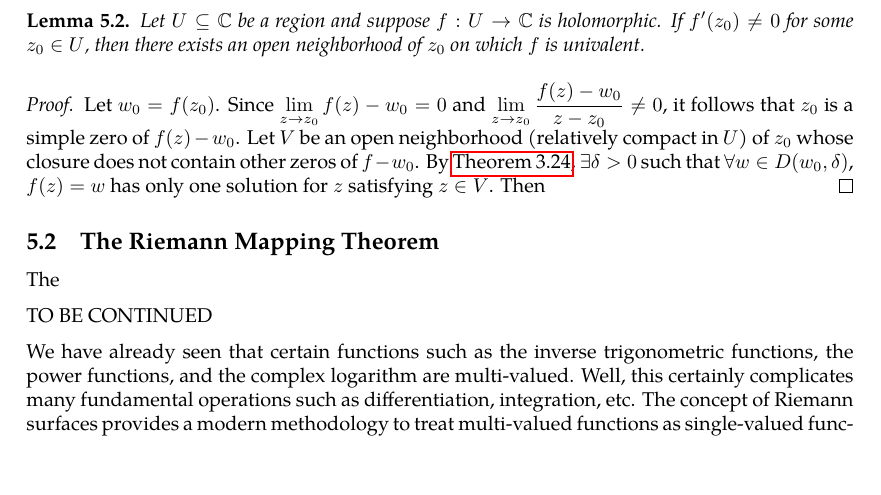
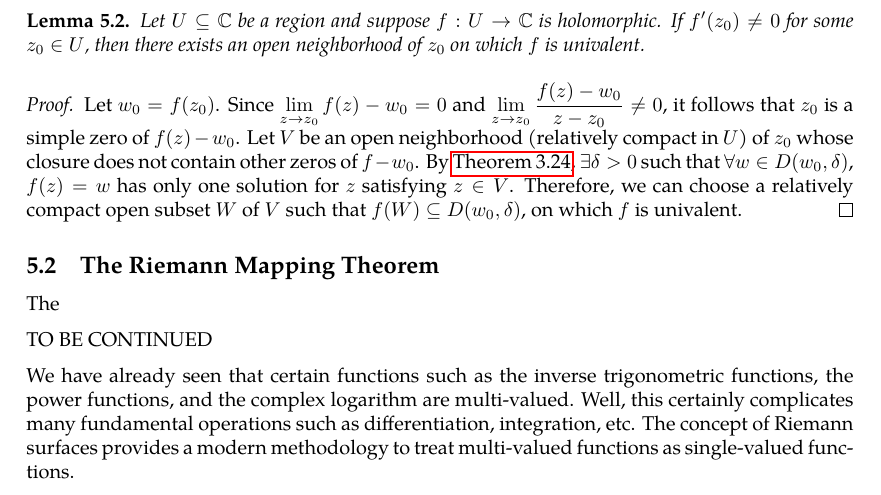
Before and after one commit to slipperking/complex-analysis-latex, a LaTeX document (main.tex): part of page 110 of 111, cut so that both start at the same text, the shorter picture padded with empty space. Compiled offline with pdfLaTeX.

Commit message:
overleaf_to_git (Tue Jul 15 14:39:35 2025 -0700): update main.tex from r17811 to r17813

```diff
--- a/main.tex
+++ b/main.tex
@@ -2789,7 +2789,7 @@ Conversely, we have the following statement on local univalence.
     Let \(U\subseteq\mathbb{C}\) be a region and suppose \(f:U\to\mathbb{C}\) is holomorphic. If \(f'\qty(z_0)\neq0\) for some \(z_0\in U\), then there exists an open neighborhood of \(z_0\) on which \(f\) is univalent.
 \end{lemma}
 \begin{proof}
-    Let \(w_0=f\qty(z_0)\). Since \(\lim_{z\to z_0}f(z)-w_0=0\) and \(\lim_{z\to z_0}\frac{f(z)-w_0}{z-z_0}\neq0\), it follows that \(z_0\) is a simple zero of \(f(z)-w_0\). Let \(V\) be an open neighborhood (relatively compact in \(U\)) of \(z_0\) whose closure does not contain other zeros of \(f-w_0\). By \autoref{thm:holomorphiczerosstabilityundershifts}, \(\exists\delta>0\) such that \(\forall w\in D\qty(w_0,\delta)\), \(f(z)=w\) has only one solution for \(z\) satisfying \(z\in V\). Then
+    Let \(w_0=f\qty(z_0)\). Since \(\lim_{z\to z_0}f(z)-w_0=0\) and \(\lim_{z\to z_0}\frac{f(z)-w_0}{z-z_0}\neq0\), it follows that \(z_0\) is a simple zero of \(f(z)-w_0\). Let \(V\) be an open neighborhood (relatively compact in \(U\)) of \(z_0\) whose closure does not contain other zeros of \(f-w_0\). By \autoref{thm:holomorphiczerosstabilityundershifts}, \(\exists\delta>0\) such that \(\forall w\in D\qty(w_0,\delta)\), \(f(z)=w\) has only one solution for \(z\) satisfying \(z\in V\). Therefore, we can choose a relatively compact open subset \(W\) of \(V\) such that \(f\qty(W)\subseteq D\qty(w_0,\delta)\), on which \(f\) is univalent.
 \end{proof}
 \subsection{The Riemann Mapping Theorem}
 The
```
